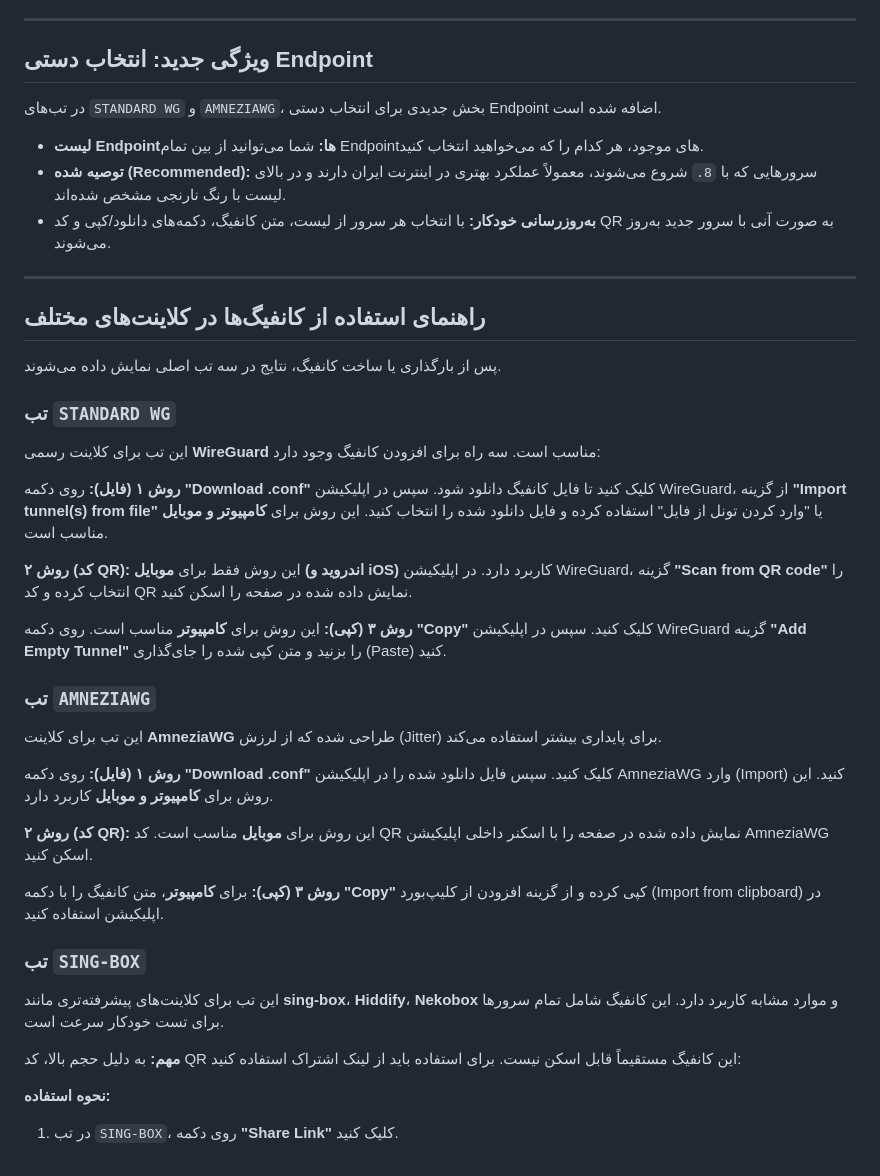
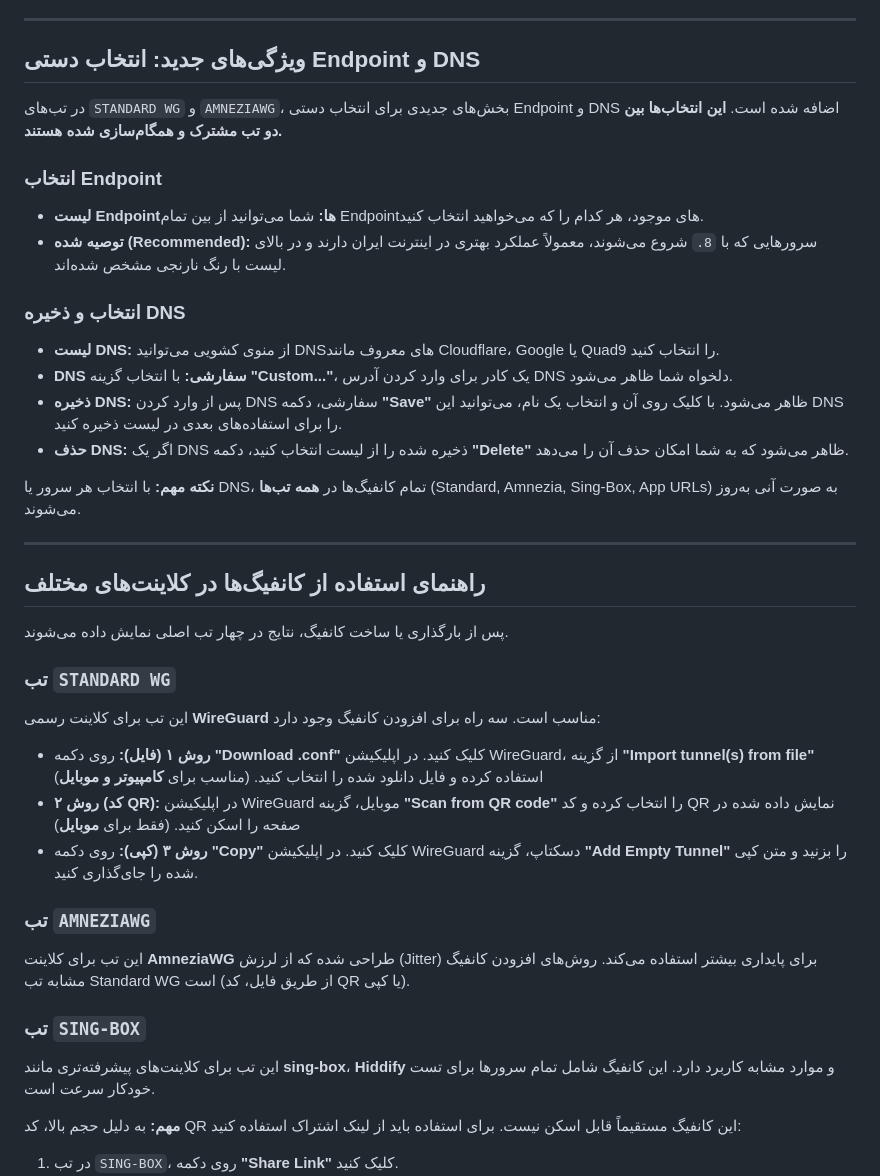
Before and after one commit to itsyebekhe/warp, a Markdown page: README.md, the part around one of its changes. Drawn GitHub-style.

```diff
--- a/README.md
+++ b/README.md
@@ -24,47 +24,47 @@
 
 ---
 
-## ویژگی جدید: انتخاب دستی Endpoint
+## ویژگی‌های جدید: انتخاب دستی Endpoint و DNS
 
-در تب‌های `STANDARD WG` و `AMNEZIAWG`، بخش جدیدی برای انتخاب دستی Endpoint اضافه شده است.
+در تب‌های `STANDARD WG` و `AMNEZIAWG`، بخش‌های جدیدی برای انتخاب دستی Endpoint و DNS اضافه شده است. **این انتخاب‌ها بین دو تب مشترک و همگام‌سازی شده هستند.**
+
+### انتخاب Endpoint
 
 *   **لیست Endpointها:** شما می‌توانید از بین تمام Endpointهای موجود، هر کدام را که می‌خواهید انتخاب کنید.
 *   **توصیه شده (Recommended):** سرورهایی که با `8.` شروع می‌شوند، معمولاً عملکرد بهتری در اینترنت ایران دارند و در بالای لیست با رنگ نارنجی مشخص شده‌اند.
-*   **به‌روزرسانی خودکار:** با انتخاب هر سرور از لیست، متن کانفیگ، دکمه‌های دانلود/کپی و کد QR به صورت آنی با سرور جدید به‌روز می‌شوند.
+
+### انتخاب و ذخیره DNS
+
+*   **لیست DNS:** از منوی کشویی می‌توانید DNSهای معروف مانند Cloudflare، Google یا Quad9 را انتخاب کنید.
+*   **DNS سفارشی:** با انتخاب گزینه **"Custom..."**، یک کادر برای وارد کردن آدرس DNS دلخواه شما ظاهر می‌شود.
+*   **ذخیره DNS:** پس از وارد کردن DNS سفارشی، دکمه **"Save"** ظاهر می‌شود. با کلیک روی آن و انتخاب یک نام، می‌توانید این DNS را برای استفاده‌های بعدی در لیست ذخیره کنید.
+*   **حذف DNS:** اگر یک DNS ذخیره شده را از لیست انتخاب کنید، دکمه **"Delete"** ظاهر می‌شود که به شما امکان حذف آن را می‌دهد.
+
+**نکته مهم:** با انتخاب هر سرور یا DNS، تمام کانفیگ‌ها در **همه تب‌ها** (Standard, Amnezia, Sing-Box, App URLs) به صورت آنی به‌روز می‌شوند.
 
 ---
 
 ## راهنمای استفاده از کانفیگ‌ها در کلاینت‌های مختلف
 
-پس از بارگذاری یا ساخت کانفیگ، نتایج در سه تب اصلی نمایش داده می‌شوند.
+پس از بارگذاری یا ساخت کانفیگ، نتایج در چهار تب اصلی نمایش داده می‌شوند.
 
 ### تب `STANDARD WG`
 
 این تب برای کلاینت رسمی **WireGuard** مناسب است. سه راه برای افزودن کانفیگ وجود دارد:
 
-**روش ۱ (فایل):** روی دکمه **"Download .conf"** کلیک کنید تا فایل کانفیگ دانلود شود. سپس در اپلیکیشن WireGuard، از گزینه **"Import tunnel(s) from file"** یا "وارد کردن تونل از فایل" استفاده کرده و فایل دانلود شده را انتخاب کنید. این روش برای **کامپیوتر و موبایل** مناسب است.
-
-**روش ۲ (کد QR):** این روش فقط برای **موبایل (اندروید و iOS)** کاربرد دارد. در اپلیکیشن WireGuard، گزینه **"Scan from QR code"** را انتخاب کرده و کد QR نمایش داده شده در صفحه را اسکن کنید.
-
-**روش ۳ (کپی):** این روش برای **کامپیوتر** مناسب است. روی دکمه **"Copy"** کلیک کنید. سپس در اپلیکیشن WireGuard گزینه **"Add Empty Tunnel"** را بزنید و متن کپی شده را جای‌گذاری (Paste) کنید.
+*   **روش ۱ (فایل):** روی دکمه **"Download .conf"** کلیک کنید. در اپلیکیشن WireGuard، از گزینه **"Import tunnel(s) from file"** استفاده کرده و فایل دانلود شده را انتخاب کنید. (مناسب برای **کامپیوتر و موبایل**)
+*   **روش ۲ (کد QR):** در اپلیکیشن WireGuard موبایل، گزینه **"Scan from QR code"** را انتخاب کرده و کد QR نمایش داده شده در صفحه را اسکن کنید. (فقط برای **موبایل**)
+*   **روش ۳ (کپی):** روی دکمه **"Copy"** کلیک کنید. در اپلیکیشن WireGuard دسکتاپ، گزینه **"Add Empty Tunnel"** را بزنید و متن کپی شده را جای‌گذاری کنید.
 
 ### تب `AMNEZIAWG`
 
-این تب برای کلاینت **AmneziaWG** طراحی شده که از لرزش (Jitter) برای پایداری بیشتر استفاده می‌کند.
-
-**روش ۱ (فایل):** روی دکمه **"Download .conf"** کلیک کنید. سپس فایل دانلود شده را در اپلیکیشن AmneziaWG وارد (Import) کنید. این روش برای **کامپیوتر و موبایل** کاربرد دارد.
-
-**روش ۲ (کد QR):** این روش برای **موبایل** مناسب است. کد QR نمایش داده شده در صفحه را با اسکنر داخلی اپلیکیشن AmneziaWG اسکن کنید.
-
-**روش ۳ (کپی):** برای **کامپیوتر**، متن کانفیگ را با دکمه **"Copy"** کپی کرده و از گزینه افزودن از کلیپ‌بورد (Import from clipboard) در اپلیکیشن استفاده کنید.
+این تب برای کلاینت **AmneziaWG** طراحی شده که از لرزش (Jitter) برای پایداری بیشتر استفاده می‌کند. روش‌های افزودن کانفیگ مشابه تب Standard WG است (از طریق فایل، کد QR یا کپی).
 
 ### تب `SING-BOX`
 
-این تب برای کلاینت‌های پیشرفته‌تری مانند **sing-box**، **Hiddify**، **Nekobox** و موارد مشابه کاربرد دارد. این کانفیگ شامل تمام سرورها برای تست خودکار سرعت است.
+این تب برای کلاینت‌های پیشرفته‌تری مانند **sing-box**، **Hiddify** و موارد مشابه کاربرد دارد. این کانفیگ شامل تمام سرورها برای تست خودکار سرعت است.
 
 **مهم:** به دلیل حجم بالا، کد QR این کانفیگ مستقیماً قابل اسکن نیست. برای استفاده باید از لینک اشتراک استفاده کنید:
-
-**نحوه استفاده:**
 
 1.  در تب `SING-BOX`، روی دکمه **"Share Link"** کلیک کنید.
 2.  صبر کنید تا یک لینک کوتاه در کادر زیر دکمه‌ها ساخته شود.
```
Also changed, not shown: other parts of README.md (+17 -1 lines).
